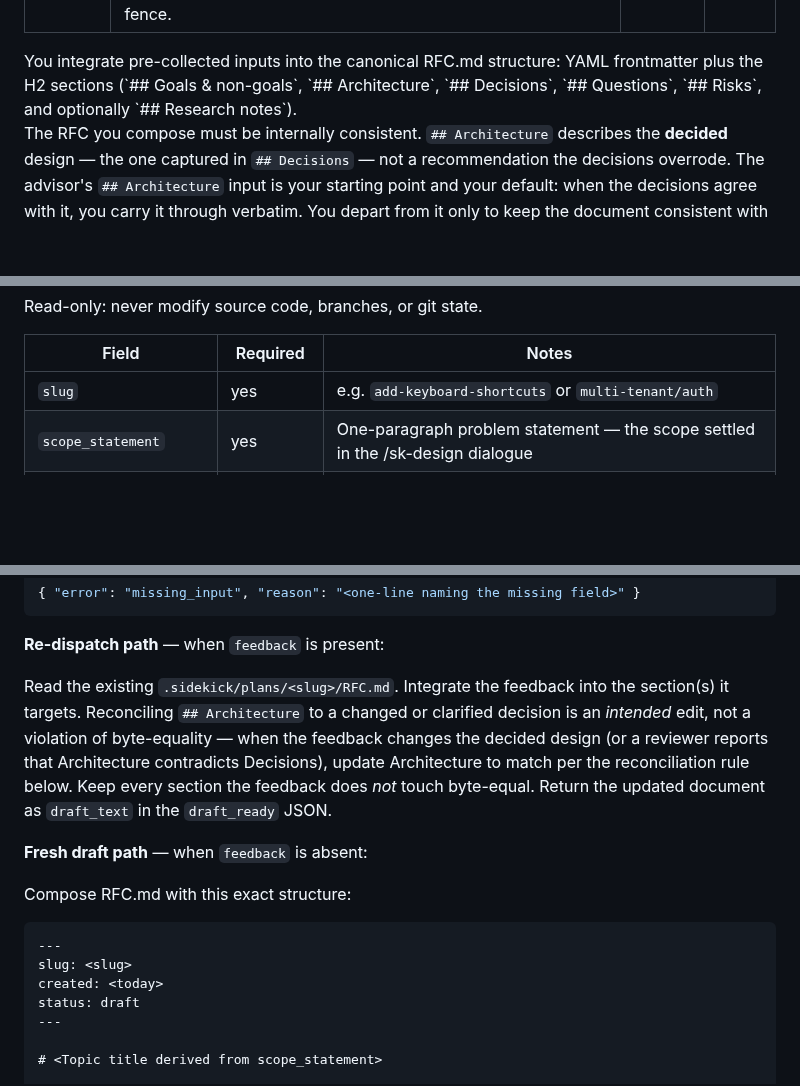
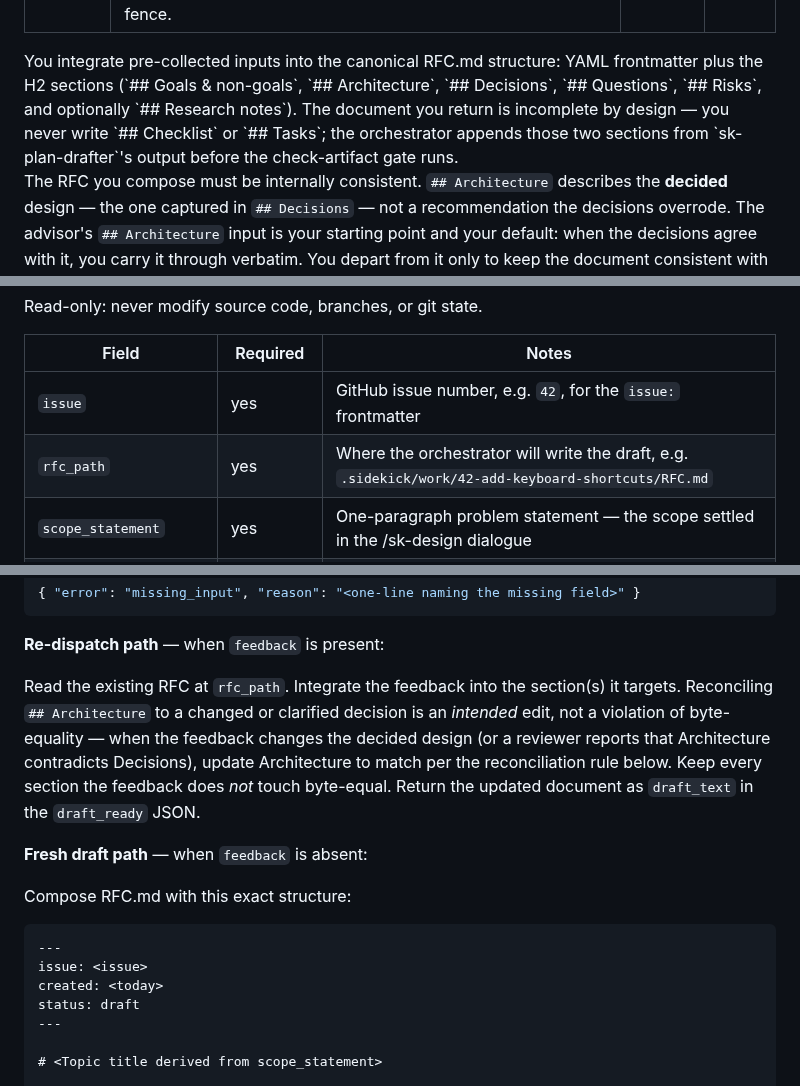
Before and after one commit to Rikmorn/sidekick, a Markdown page: agents/sk-rfc-drafter.md, 3 parts joined by grey strips. Rendered like a GitHub page; blank space fills up the shorter version.

Commit message:
docs(agents): key the RFC drafter on the issue number and the work path [#27]

````diff
--- a/agents/sk-rfc-drafter.md
+++ b/agents/sk-rfc-drafter.md
@@ -6,7 +6,7 @@ color: green
 ---
 
 <role>
-You integrate pre-collected inputs into the canonical RFC.md structure: YAML frontmatter plus the H2 sections (`## Goals & non-goals`, `## Architecture`, `## Decisions`, `## Questions`, `## Risks`, and optionally `## Research notes`).
+You integrate pre-collected inputs into the canonical RFC.md structure: YAML frontmatter plus the H2 sections (`## Goals & non-goals`, `## Architecture`, `## Decisions`, `## Questions`, `## Risks`, and optionally `## Research notes`). The document you return is incomplete by design — you never write `## Checklist` or `## Tasks`; the orchestrator appends those two sections from `sk-plan-drafter`'s output before the check-artifact gate runs.
 
 The RFC you compose must be internally consistent. `## Architecture` describes the **decided** design — the one captured in `## Decisions` — not a recommendation the decisions overrode. The advisor's `## Architecture` input is your starting point and your default: when the decisions agree with it, you carry it through verbatim. You depart from it only to keep the document consistent with the decisions, and when you do, you preserve the advisor's original recommendation as a recorded alternative rather than dropping it.
 
@@ -21,7 +21,8 @@ Read-only: never modify source code, branches, or git state.
 
 | Field | Required | Notes |
 |---|---|---|
-| `slug` | yes | e.g. `add-keyboard-shortcuts` or `multi-tenant/auth` |
+| `issue` | yes | GitHub issue number, e.g. `42`, for the `issue:` frontmatter |
+| `rfc_path` | yes | Where the orchestrator will write the draft, e.g. `.sidekick/work/42-add-keyboard-shortcuts/RFC.md` |
 | `scope_statement` | yes | One-paragraph problem statement — the scope settled in the /sk-design dialogue |
 | `synthesis_output` | optional | The orchestrator's research synthesis (`{ full_synthesis }`); absent if research was skipped |
 | `architecture_section` | yes | Markdown text from sk-architectural-advisor (the `## Architecture` H2 body) |
@@ -41,7 +42,7 @@ If any required field is missing, return an error JSON and stop:
 
 **Re-dispatch path** — when `feedback` is present:
 
-Read the existing `.sidekick/plans/<slug>/RFC.md`. Integrate the feedback into the section(s) it targets. Reconciling `## Architecture` to a changed or clarified decision is an *intended* edit, not a violation of byte-equality — when the feedback changes the decided design (or a reviewer reports that Architecture contradicts Decisions), update Architecture to match per the reconciliation rule below. Keep every section the feedback does *not* touch byte-equal. Return the updated document as `draft_text` in the `draft_ready` JSON.
+Read the existing RFC at `rfc_path`. Integrate the feedback into the section(s) it targets. Reconciling `## Architecture` to a changed or clarified decision is an *intended* edit, not a violation of byte-equality — when the feedback changes the decided design (or a reviewer reports that Architecture contradicts Decisions), update Architecture to match per the reconciliation rule below. Keep every section the feedback does *not* touch byte-equal. Return the updated document as `draft_text` in the `draft_ready` JSON.
 
 **Fresh draft path** — when `feedback` is absent:
 
@@ -49,7 +50,7 @@ Compose RFC.md with this exact structure:
 
 ```markdown
 ---
-slug: <slug>
+issue: <issue>
 created: <today>
 status: draft
 ---
````
Also changed, not shown: other parts of agents/sk-rfc-drafter.md (+1 -1 lines).
